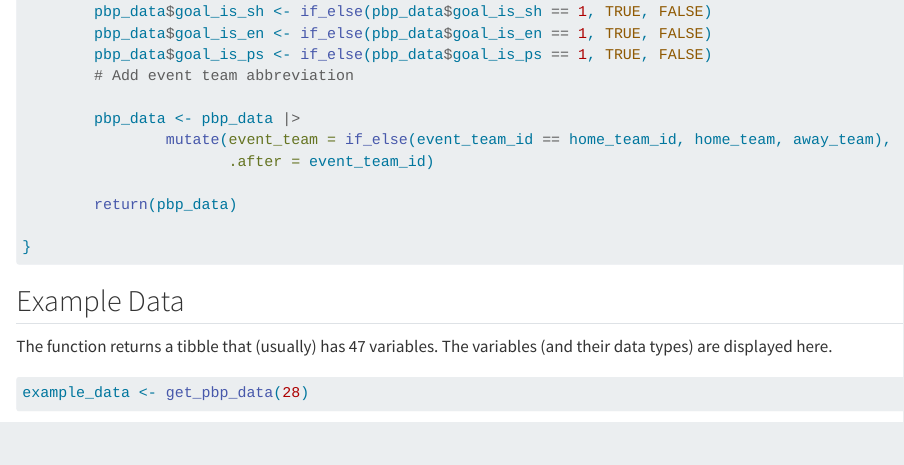
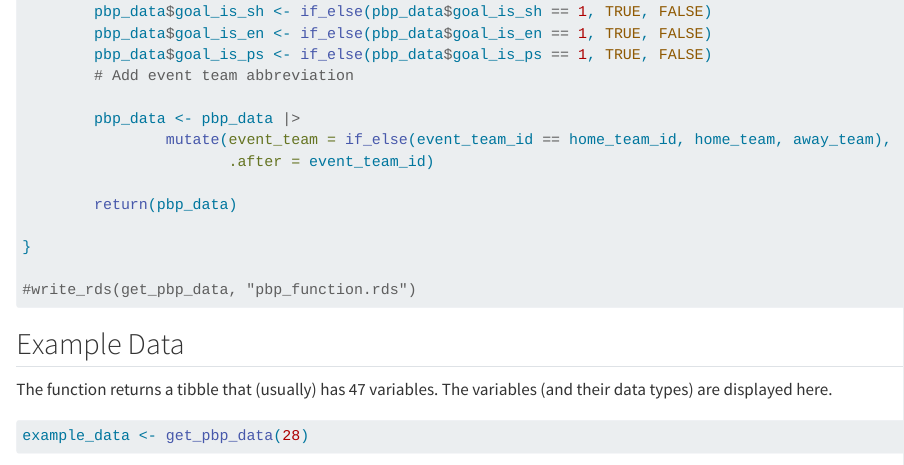
Before and after one commit to ma-barbour/pwhl, a Quarto document (get_pbp_function.qmd): the page in a window 1100 px wide, from 7440 px down. Rendered offline with R 4.5, knitr and Pandoc in place of Quarto, with nearby package versions; some code elsewhere in the file could not run offline; long lines of code are wrapped.

Commit message:
Added option to save function as write_rds

````diff
--- a/get_pbp_function.qmd
+++ b/get_pbp_function.qmd
@@ -351,6 +351,8 @@ get_pbp_data <- function(game_id) {
 
 }
 
+#write_rds(get_pbp_data, "pbp_function.rds")
+
 ```
 
 ## Example Data
````
